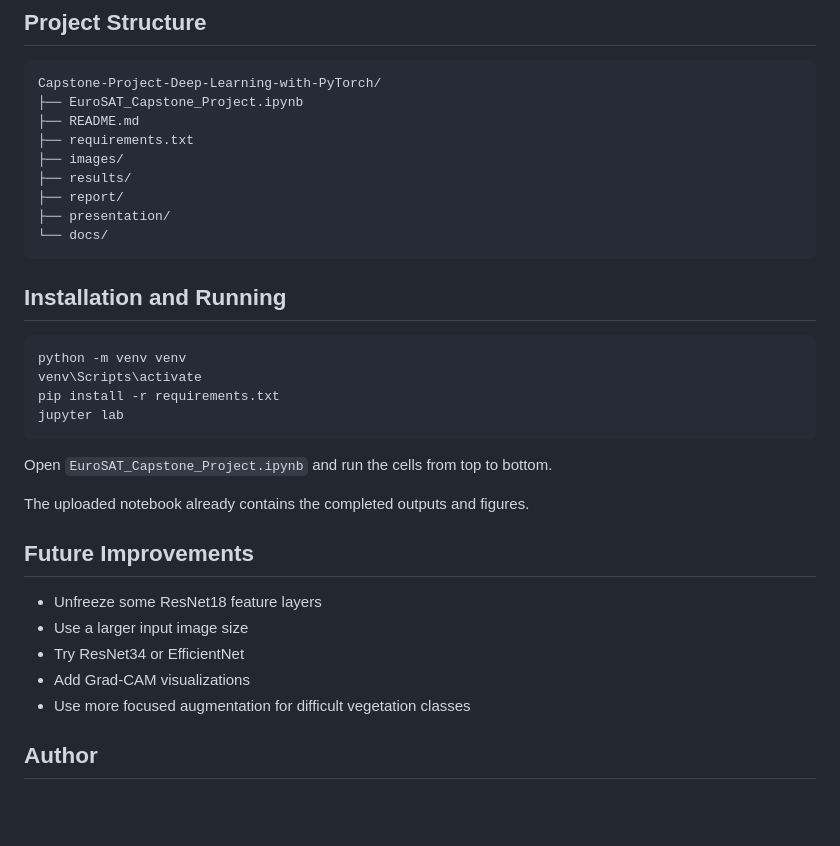
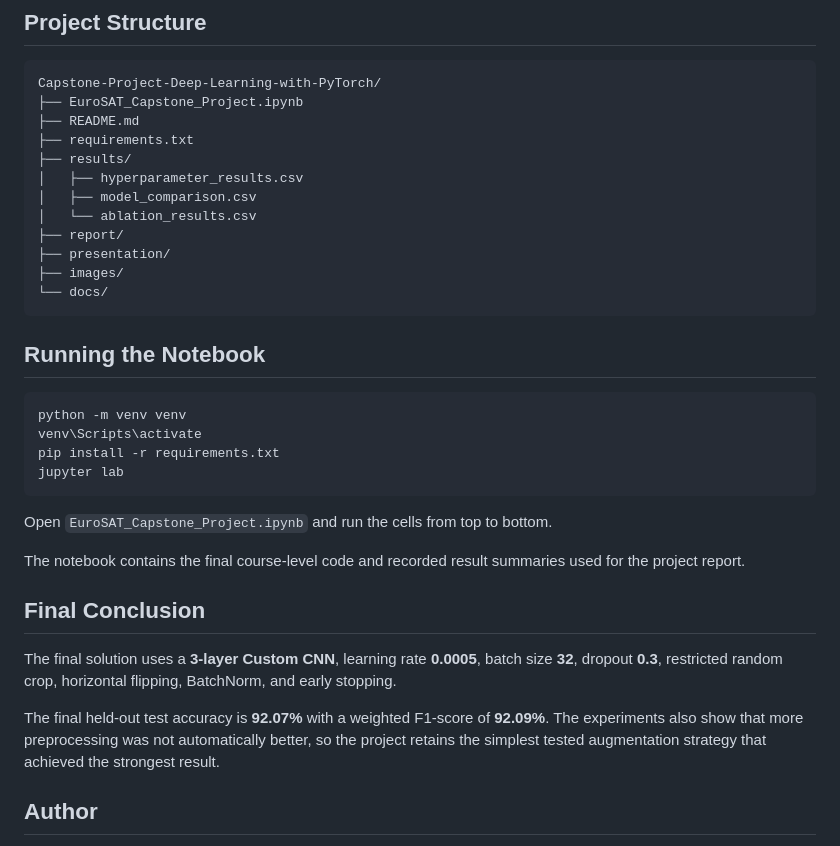
Before and after one commit to azureservertop-cell/Capstone-Project-Deep-Learning-with-PyTorch, a Markdown page: README.md, the part around one of its changes. GitHub-like rendering; blank space fills up the shorter version.

````diff
--- a/README.md
+++ b/README.md
@@ -113,14 +116,17 @@ Capstone-Project-Deep-Learning-with-PyTorch/
 ├── EuroSAT_Capstone_Project.ipynb
 ├── README.md
 ├── requirements.txt
-├── images/
 ├── results/
+│   ├── hyperparameter_results.csv
+│   ├── model_comparison.csv
+│   └── ablation_results.csv
 ├── report/
 ├── presentation/
+├── images/
 └── docs/
 ```
 
-## Installation and Running
+## Running the Notebook
 
 ```bash
 python -m venv venv
@@ -131,15 +137,13 @@ jupyter lab
 
 Open `EuroSAT_Capstone_Project.ipynb` and run the cells from top to bottom.
 
-The uploaded notebook already contains the completed outputs and figures.
+The notebook contains the final course-level code and recorded result summaries used for the project report.
 
-## Future Improvements
+## Final Conclusion
 
-- Unfreeze some ResNet18 feature layers
-- Use a larger input image size
-- Try ResNet34 or EfficientNet
-- Add Grad-CAM visualizations
-- Use more focused augmentation for difficult vegetation classes
+The final solution uses a **3-layer Custom CNN**, learning rate **0.0005**, batch size **32**, dropout **0.3**, restricted random crop, horizontal flipping, BatchNorm, and early stopping.
+
+The final held-out test accuracy is **92.07%** with a weighted F1-score of **92.09%**. The experiments also show that more preprocessing was not automatically better, so the project retains the simplest tested augmentation strategy that achieved the strongest result.
 
 ## Author
 
````
Also changed, not shown: other parts of README.md (+59 -56 lines).
